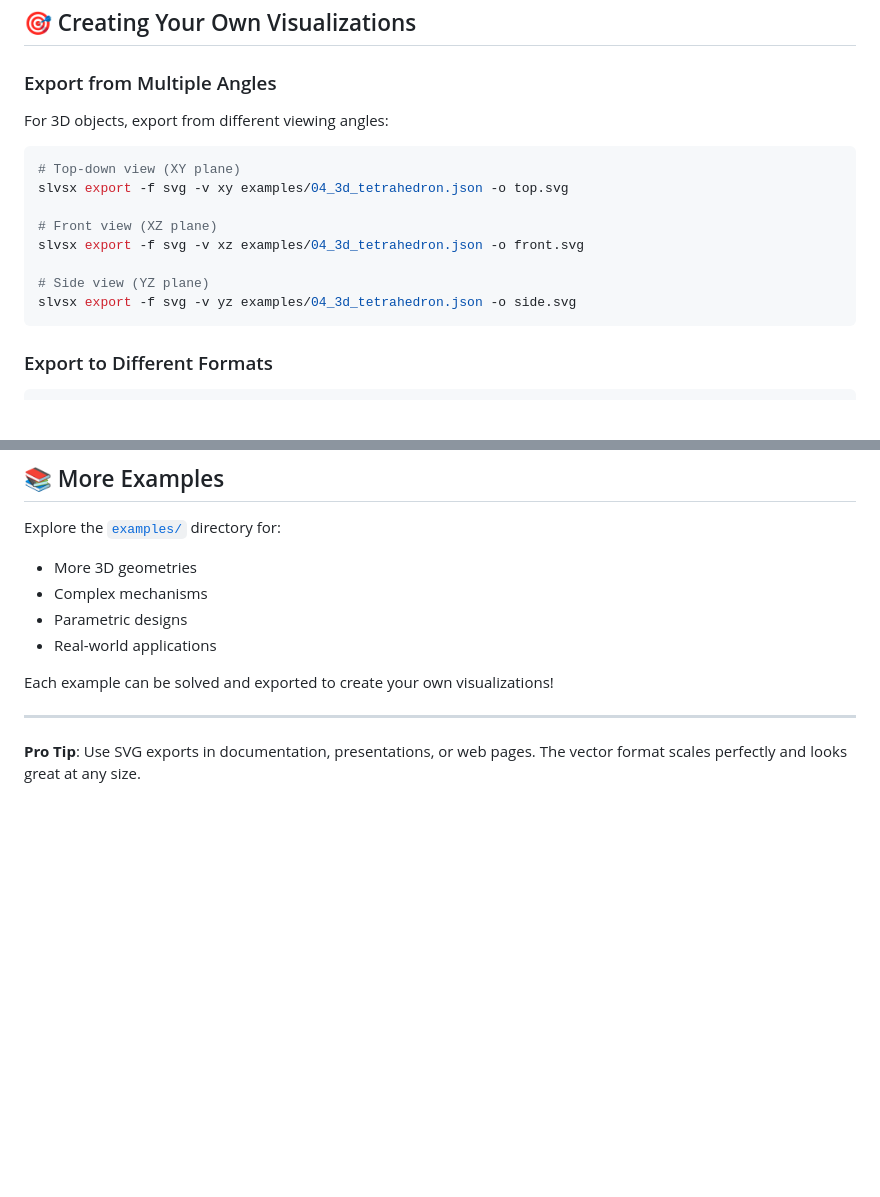
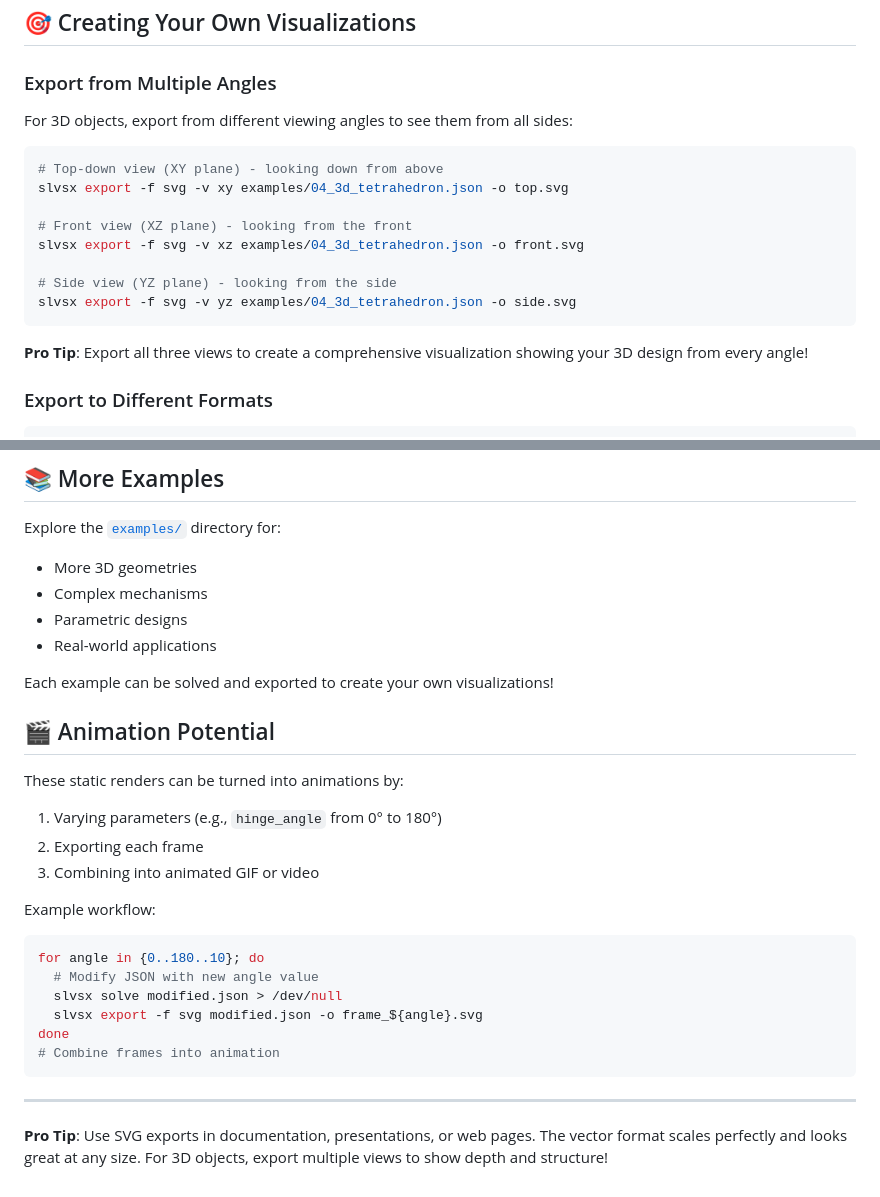
Before and after one commit to snoble/slvsx-cli, a Markdown page: docs/VISUAL_GALLERY.md, 2 parts joined by grey strips. Drawn GitHub-style; blank space fills up the shorter version.

Commit message:
docs: Add more visual renders and enhance gallery
- Generate renders for symmetric and parallel/perpendicular examples
- Add animation potential section
- Enhance visualization instructions
- Add pro tips for multiple viewing angles

````diff
--- a/docs/VISUAL_GALLERY.md
+++ b/docs/VISUAL_GALLERY.md
@@ -88,18 +88,20 @@ A rectangle constructed using parallel and perpendicular constraints:
 
 ### Export from Multiple Angles
 
-For 3D objects, export from different viewing angles:
+For 3D objects, export from different viewing angles to see them from all sides:
 
 ```bash
-# Top-down view (XY plane)
+# Top-down view (XY plane) - looking down from above
 slvsx export -f svg -v xy examples/04_3d_tetrahedron.json -o top.svg
 
-# Front view (XZ plane)
+# Front view (XZ plane) - looking from the front
 slvsx export -f svg -v xz examples/04_3d_tetrahedron.json -o front.svg
 
-# Side view (YZ plane)
+# Side view (YZ plane) - looking from the side
 slvsx export -f svg -v yz examples/04_3d_tetrahedron.json -o side.svg
 ```
+
+**Pro Tip**: Export all three views to create a comprehensive visualization showing your 3D design from every angle!
 
 ### Export to Different Formats
 
@@ -131,6 +133,23 @@ Explore the [`examples/`](../examples/) directory for:
 
 Each example can be solved and exported to create your own visualizations!
 
+## 🎬 Animation Potential
+
+These static renders can be turned into animations by:
+1. Varying parameters (e.g., `hinge_angle` from 0° to 180°)
+2. Exporting each frame
+3. Combining into animated GIF or video
+
+Example workflow:
+```bash
+for angle in {0..180..10}; do
+  # Modify JSON with new angle value
+  slvsx solve modified.json > /dev/null
+  slvsx export -f svg modified.json -o frame_${angle}.svg
+done
+# Combine frames into animation
+```
+
 ---
 
-**Pro Tip**: Use SVG exports in documentation, presentations, or web pages. The vector format scales perfectly and looks great at any size.
+**Pro Tip**: Use SVG exports in documentation, presentations, or web pages. The vector format scales perfectly and looks great at any size. For 3D objects, export multiple views to show depth and structure!
````
Also changed, not shown: SHOWCASE.md (+3 -1 lines).
